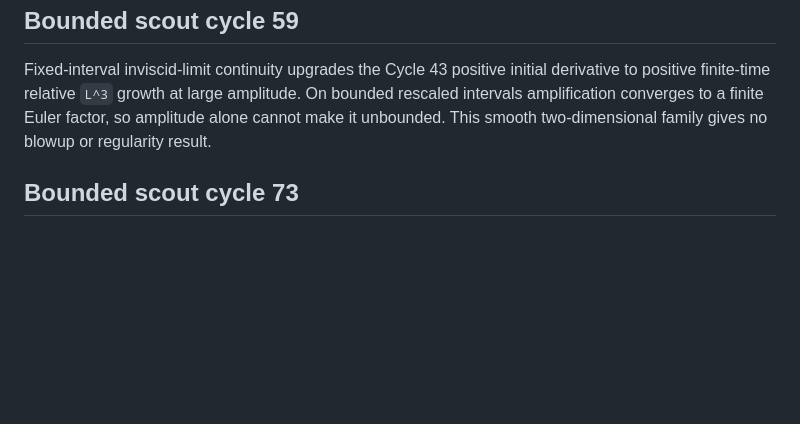
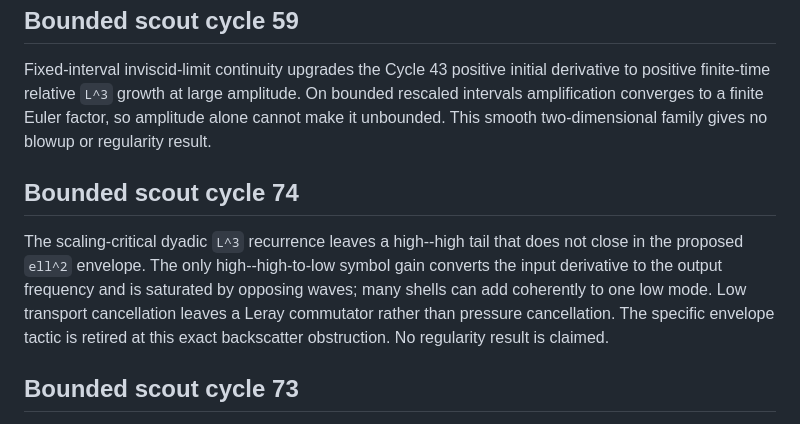
Before and after one commit to managed-kortix/math-god-adfd91b6-ff4b-48dd-aca6-d0bdeb719003, a Markdown page: millennium-prize/navier-stokes/notebook.md, the part around the change. Drawn GitHub-style; blank space fills up the shorter version.

Commit message:
retire Navier critical envelope tactic

```diff
--- a/millennium-prize/navier-stokes/notebook.md
+++ b/millennium-prize/navier-stokes/notebook.md
@@ -149,6 +149,16 @@ On bounded rescaled intervals amplification converges to a finite Euler factor,
 so amplitude alone cannot make it unbounded. This smooth two-dimensional family
 gives no blowup or regularity result.
 
+## Bounded scout cycle 74
+
+The scaling-critical dyadic `L^3` recurrence leaves a high--high tail that does
+not close in the proposed `ell^2` envelope. The only high--high-to-low symbol
+gain converts the input derivative to the output frequency and is saturated by
+opposing waves; many shells can add coherently to one low mode. Low transport
+cancellation leaves a Leray commutator rather than pressure cancellation. The
+specific envelope tactic is retired at this exact backscatter obstruction. No
+regularity result is claimed.
+
 ## Bounded scout cycle 73
 
 The exact helical triad formula exposes indefinite genuinely three-dimensional
```
Also changed, not shown: MILLENNIUM_STATE.md (+11 -4 lines), millennium-prize/navier-stokes/cycle-74-critical-l3-flux-audit.md (added, +50 -0 lines).
